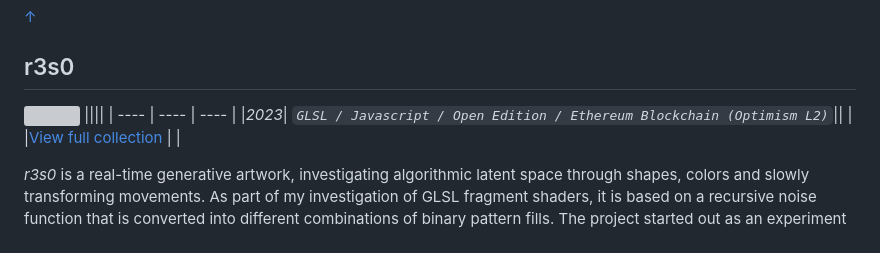
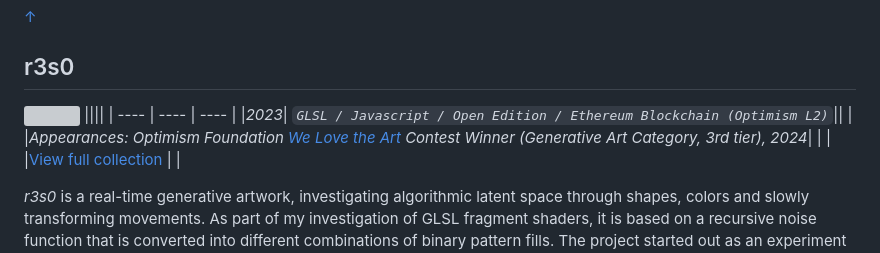
Before and after one commit to stc/g-a, a Markdown page: README.md, the part around the change. Rendered like a GitHub page; grey boxes are pictures that could not be loaded.

Commit message:
we love art contest added

```diff
--- a/README.md
+++ b/README.md
@@ -64,6 +64,7 @@ Following the traditions of concrete poetry, cut-up methodology, typewriter art
 ||||
 | ---- | ---- | ---- |
 |_2023_| _`GLSL / Javascript / Open Edition / Ethereum Blockchain (Optimism L2)`_||
+| |_Appearances: Optimism Foundation [We Love the Art](https://welovetheart.optimism.io/) Contest Winner (Generative Art Category, 3rd tier), 2024_| |
 | |[View full collection](https://highlight.xyz/mint/657191e2452b7c1626dcd551) | |
 
 _r3s0_ is a real-time generative artwork, investigating algorithmic latent space through shapes, colors and slowly transforming movements. As part of my investigation of GLSL fragment shaders, it is based on a recursive noise function that is converted into different combinations of binary pattern fills. The project started out as an experiment with gating tokens through the [farcaster](https://www.farcaster.xyz/) protocol: setting up access privileges for connected friends to mint the first iterations of _r3s0_ as a free gift. On one hand, _r3so_ goes for invoking resonance in terms of the appearance of the artwork: it resembles the psychedelic graphic language of the 60s, early computer graphics and op-art through minimalistic, yet vivid visual alterations of the noise function. On the other hand, it is a community experiment, where members of a decentralized community vibe and resonate together: how such social activities might unfold in the digital space? Custom software, animation, no sound.
```
